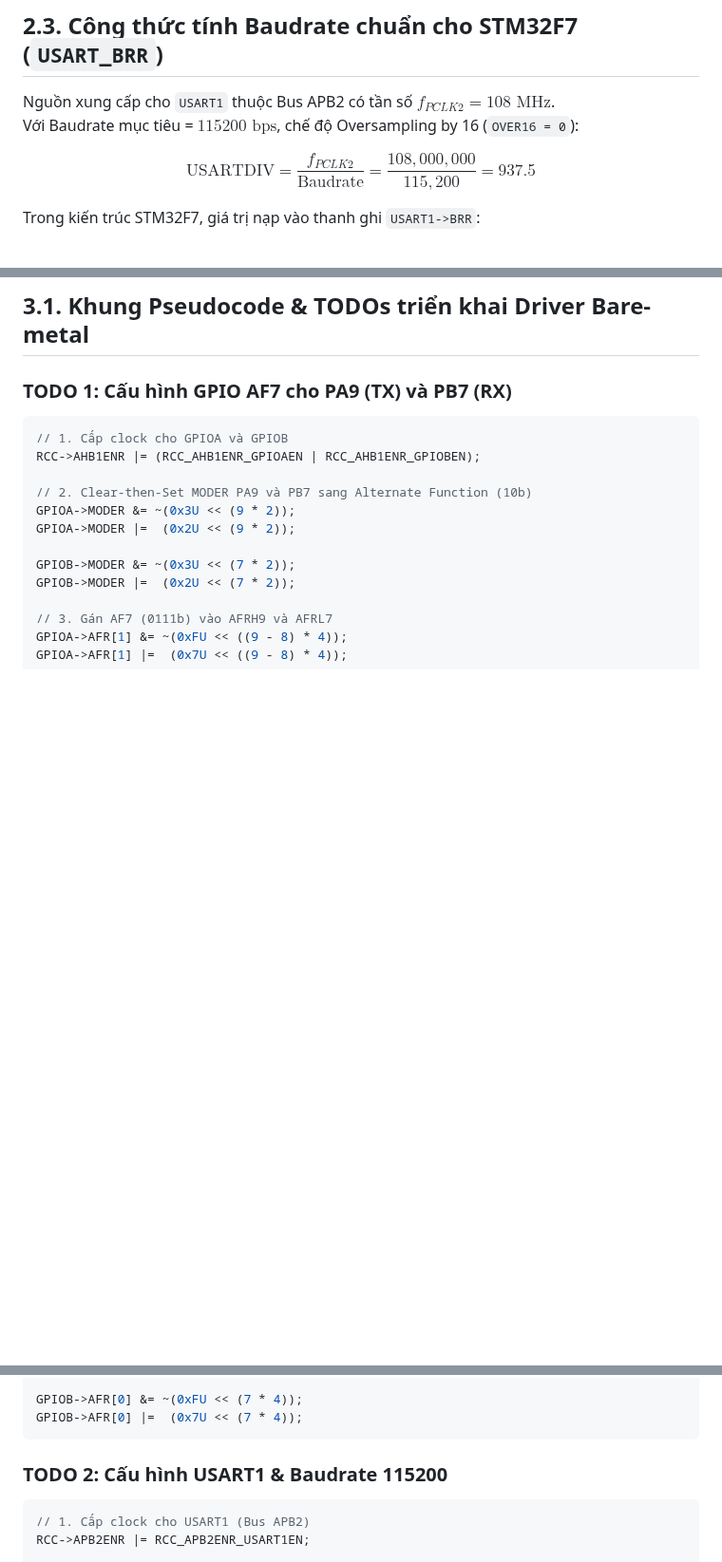
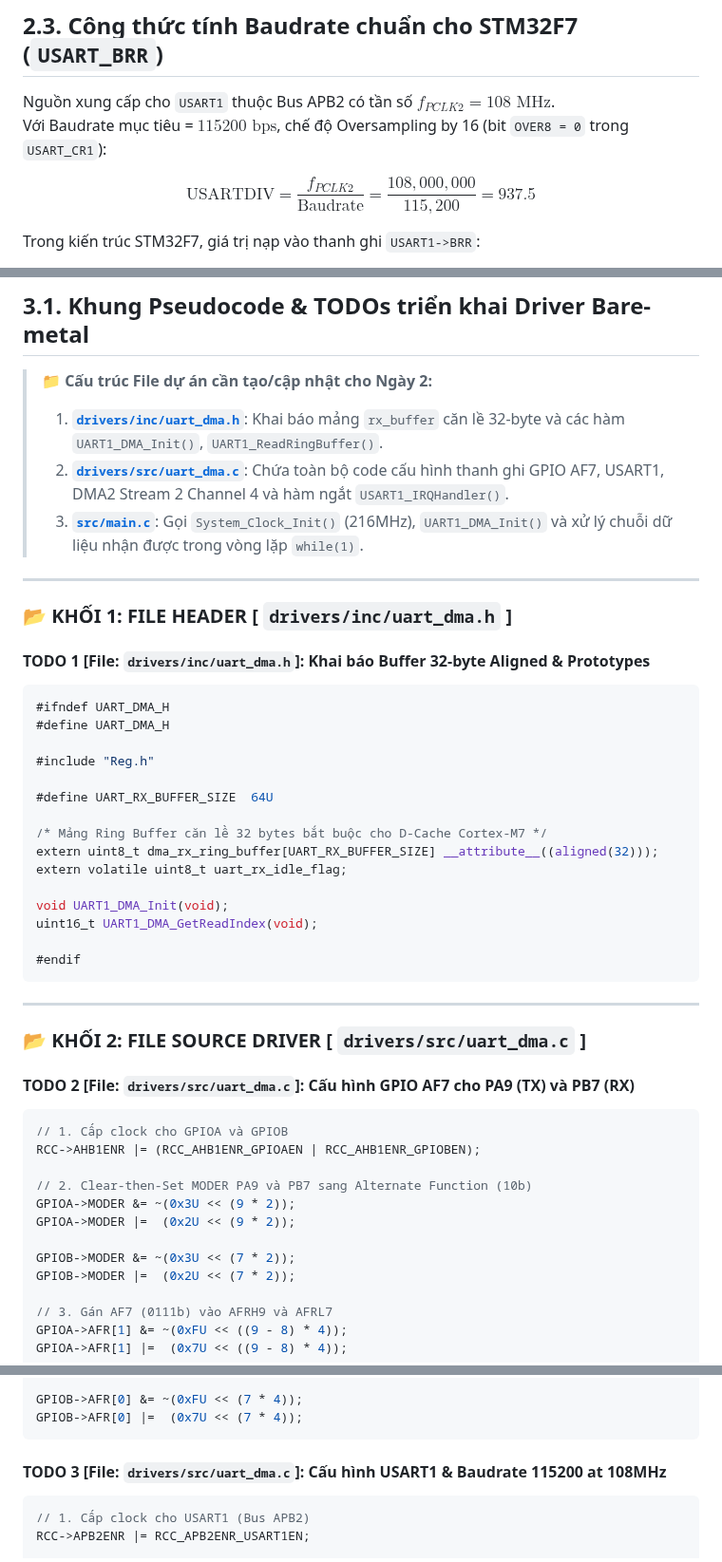
Before and after one commit to HuynhTran112/source, a Markdown page: day02_learning_guide.md, 3 parts joined by grey strips. Shown at 95% size. Drawn GitHub-style; blank space fills up the shorter version.

````diff
--- a/day02_learning_guide.md
+++ b/day02_learning_guide.md
@@ -206,7 +206,7 @@ PB7  --> AFRL7[3:0]  = 0111b (AF7) -> USART1_RX
 ## 2.3. Công thức tính Baudrate chuẩn cho STM32F7 (`USART_BRR`)
 
 Nguồn xung cấp cho `USART1` thuộc Bus APB2 có tần số $f_{PCLK2} = 108\text{ MHz}$.
-Với Baudrate mục tiêu = $115200 \text{ bps}$, chế độ Oversampling by 16 (`OVER16 = 0`):
+Với Baudrate mục tiêu = $115200 \text{ bps}$, chế độ Oversampling by 16 (bit `OVER8 = 0` trong `USART_CR1`):
 
 $$\text{USARTDIV} = \frac{f_{PCLK2}}{\text{Baudrate}} = \frac{108,000,000}{115,200} = 937.5$$
 
@@ -240,7 +240,39 @@ Tra cứu RM0385 *Chapter 13: Direct memory access controller (DMA)* -> *Section
 
 ## 3.1. Khung Pseudocode & TODOs triển khai Driver Bare-metal
 
-### TODO 1: Cấu hình GPIO AF7 cho PA9 (TX) và PB7 (RX)
+> 📁 **Cấu trúc File dự án cần tạo/cập nhật cho Ngày 2:**
+> 1. [**`drivers/inc/uart_dma.h`**](file:///d:/Project/STM32F7/drivers/inc/uart_dma.h): Khai báo mảng `rx_buffer` căn lề 32-byte và các hàm `UART1_DMA_Init()`, `UART1_ReadRingBuffer()`.
+> 2. [**`drivers/src/uart_dma.c`**](file:///d:/Project/STM32F7/drivers/src/uart_dma.c): Chứa toàn bộ code cấu hình thanh ghi GPIO AF7, USART1, DMA2 Stream 2 Channel 4 và hàm ngắt `USART1_IRQHandler()`.
+> 3. [**`src/main.c`**](file:///d:/Project/STM32F7/src/main.c): Gọi `System_Clock_Init()` (216MHz), `UART1_DMA_Init()` và xử lý chuỗi dữ liệu nhận được trong vòng lặp `while(1)`.
+
+---
+
+### 📂 KHỐI 1: FILE HEADER [ `drivers/inc/uart_dma.h` ]
+
+#### TODO 1 [File: `drivers/inc/uart_dma.h`]: Khai báo Buffer 32-byte Aligned & Prototypes
+```c
+#ifndef UART_DMA_H
+#define UART_DMA_H
+
+#include "Reg.h"
+
+#define UART_RX_BUFFER_SIZE  64U
+
+/* Mảng Ring Buffer căn lề 32 bytes bắt buộc cho D-Cache Cortex-M7 */
+extern uint8_t dma_rx_ring_buffer[UART_RX_BUFFER_SIZE] __attribute__((aligned(32)));
+extern volatile uint8_t uart_rx_idle_flag;
+
+void UART1_DMA_Init(void);
+uint16_t UART1_DMA_GetReadIndex(void);
+
+#endif
+```
+
+---
+
+### 📂 KHỐI 2: FILE SOURCE DRIVER [ `drivers/src/uart_dma.c` ]
+
+#### TODO 2 [File: `drivers/src/uart_dma.c`]: Cấu hình GPIO AF7 cho PA9 (TX) và PB7 (RX)
 ```c
 // 1. Cấp clock cho GPIOA và GPIOB
 RCC->AHB1ENR |= (RCC_AHB1ENR_GPIOAEN | RCC_AHB1ENR_GPIOBEN);
@@ -260,7 +292,7 @@ GPIOB->AFR[0] &= ~(0xFU << (7 * 4));
 GPIOB->AFR[0] |=  (0x7U << (7 * 4));
 ```
 
-### TODO 2: Cấu hình USART1 & Baudrate 115200
+#### TODO 3 [File: `drivers/src/uart_dma.c`]: Cấu hình USART1 & Baudrate 115200 at 108MHz
 ```c
 // 1. Cấp clock cho USART1 (Bus APB2)
 RCC->APB2ENR |= RCC_APB2ENR_USART1EN;
````
Also changed, not shown: other parts of day02_learning_guide.md (+42 -8 lines).
